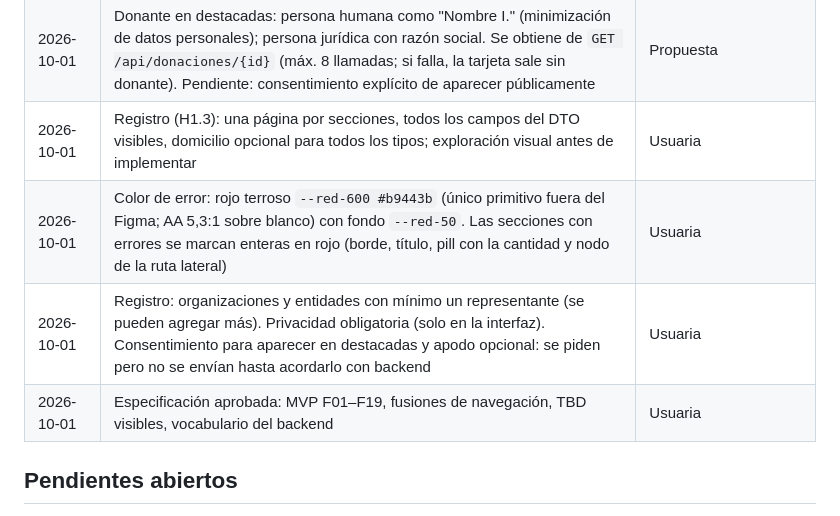
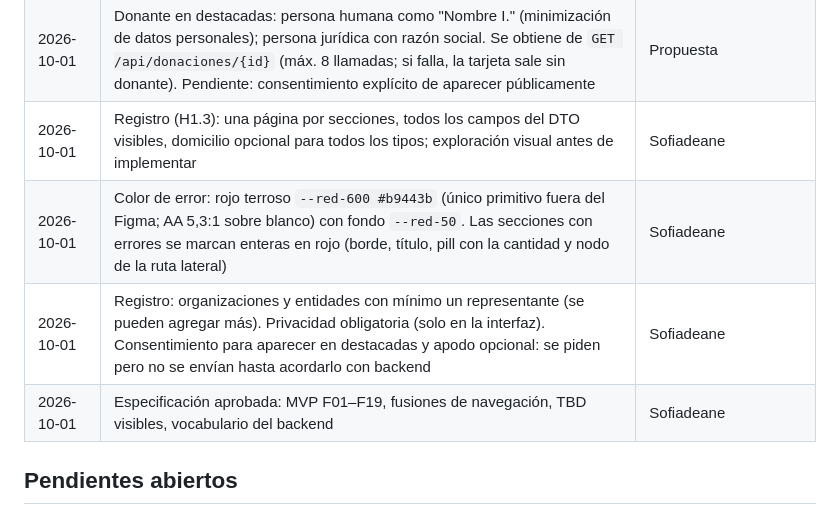
Before and after one commit to sofiadeane/frontend-donatrack, a Markdown page: docs/PROGRESO.md, the part around one of its changes. Rendered like a GitHub page.

```diff
--- a/docs/PROGRESO.md
+++ b/docs/PROGRESO.md
@@ -42,9 +42,9 @@ Proceso: [`METODOLOGIA.md`](METODOLOGIA.md).
 | 2026-10-01 | Barra pública de vidrio adaptativa: vidrio oscuro con texto claro sobre el hero, vidrio claro en el resto y apenas una superficie clara del hero (tarjeta "Cómo funciona", marcada con `data-fondo-claro`) toca la barra (sin JS queda el claro). A confirmar; alternativa: barra sólida | Propuesta |
 | 2026-10-01 | Donante en destacadas: persona humana como "Nombre I." (minimización de datos personales); persona jurídica con razón social. Se obtiene de `GET /api/donaciones/{id}` (máx. 8 llamadas; si falla, la tarjeta sale sin donante). Pendiente: consentimiento explícito de aparecer públicamente | Propuesta |
-| 2026-10-01 | Registro (H1.3): una página por secciones, todos los campos del DTO visibles, domicilio opcional para todos los tipos; exploración visual antes de implementar | Usuaria |
-| 2026-10-01 | Color de error: rojo terroso `--red-600 #b9443b` (único primitivo fuera del Figma; AA 5,3:1 sobre blanco) con fondo `--red-50`. Las secciones con errores se marcan enteras en rojo (borde, título, pill con la cantidad y nodo de la ruta lateral) | Usuaria |
-| 2026-10-01 | Registro: organizaciones y entidades con mínimo un representante (se pueden agregar más). Privacidad obligatoria (solo en la interfaz). Consentimiento para aparecer en destacadas y apodo opcional: se piden pero no se envían hasta acordarlo con backend | Usuaria |
-| 2026-10-01 | Especificación aprobada: MVP F01–F19, fusiones de navegación, TBD visibles, vocabulario del backend | Usuaria |
+| 2026-10-01 | Registro (H1.3): una página por secciones, todos los campos del DTO visibles, domicilio opcional para todos los tipos; exploración visual antes de implementar | Sofiadeane |
+| 2026-10-01 | Color de error: rojo terroso `--red-600 #b9443b` (único primitivo fuera del Figma; AA 5,3:1 sobre blanco) con fondo `--red-50`. Las secciones con errores se marcan enteras en rojo (borde, título, pill con la cantidad y nodo de la ruta lateral) | Sofiadeane |
+| 2026-10-01 | Registro: organizaciones y entidades con mínimo un representante (se pueden agregar más). Privacidad obligatoria (solo en la interfaz). Consentimiento para aparecer en destacadas y apodo opcional: se piden pero no se envían hasta acordarlo con backend | Sofiadeane |
+| 2026-10-01 | Especificación aprobada: MVP F01–F19, fusiones de navegación, TBD visibles, vocabulario del backend | Sofiadeane |
 
 ## Pendientes abiertos
 
```
Also changed, not shown: other parts of docs/PROGRESO.md (+17 -17 lines).
